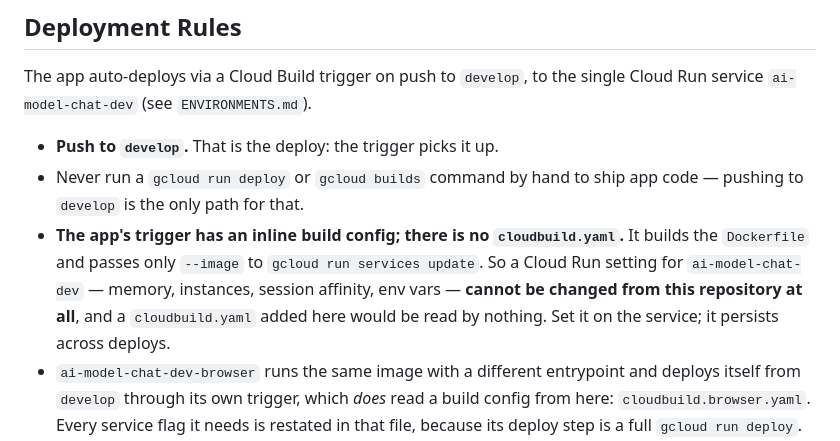
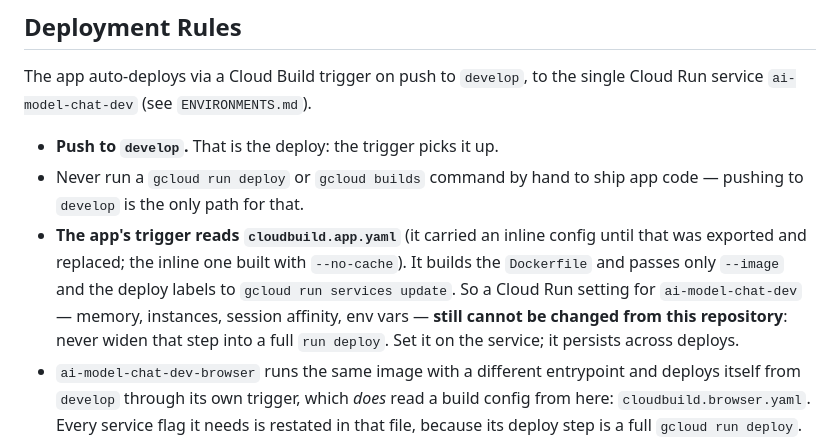
Before and after one commit to Theoduras/ai-model-chat, a Markdown page: CLAUDE.md, the part around the change. Drawn GitHub-style.

```diff
--- a/CLAUDE.md
+++ b/CLAUDE.md
@@ -177,11 +177,12 @@ single Cloud Run service `ai-model-chat-dev` (see `ENVIRONMENTS.md`).
 - **Push to `develop`.** That is the deploy: the trigger picks it up.
 - Never run a `gcloud run deploy` or `gcloud builds` command by hand to ship app
   code — pushing to `develop` is the only path for that.
-- **The app's trigger has an inline build config; there is no `cloudbuild.yaml`.**
-  It builds the `Dockerfile` and passes only `--image` to `gcloud run services
-  update`. So a Cloud Run setting for `ai-model-chat-dev` — memory, instances,
-  session affinity, env vars — **cannot be changed from this repository at
-  all**, and a `cloudbuild.yaml` added here would be read by nothing. Set it on
+- **The app's trigger reads `cloudbuild.app.yaml`** (it carried an inline config
+  until that was exported and replaced; the inline one built with `--no-cache`).
+  It builds the `Dockerfile` and passes only `--image` and the deploy labels to
+  `gcloud run services update`. So a Cloud Run setting for `ai-model-chat-dev` —
+  memory, instances, session affinity, env vars — **still cannot be changed from
+  this repository**: never widen that step into a full `run deploy`. Set it on
   the service; it persists across deploys.
 - `ai-model-chat-dev-browser` runs the same image with a different entrypoint
   and deploys itself from `develop` through its own trigger, which *does* read a
```
Also changed, not shown: DEPLOY.md (+30 -26 lines), ENVIRONMENTS.md (+9 -8 lines).
